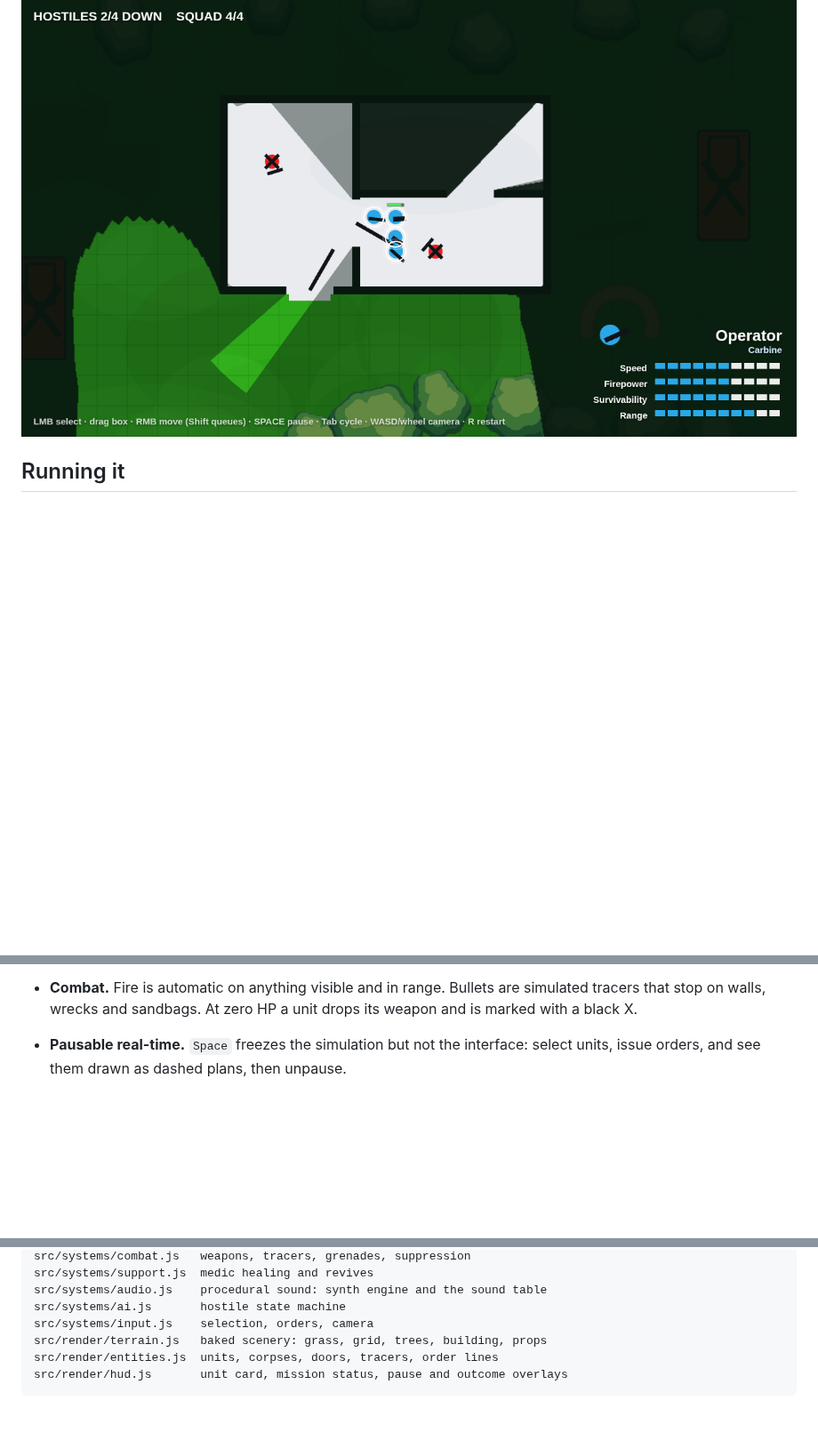
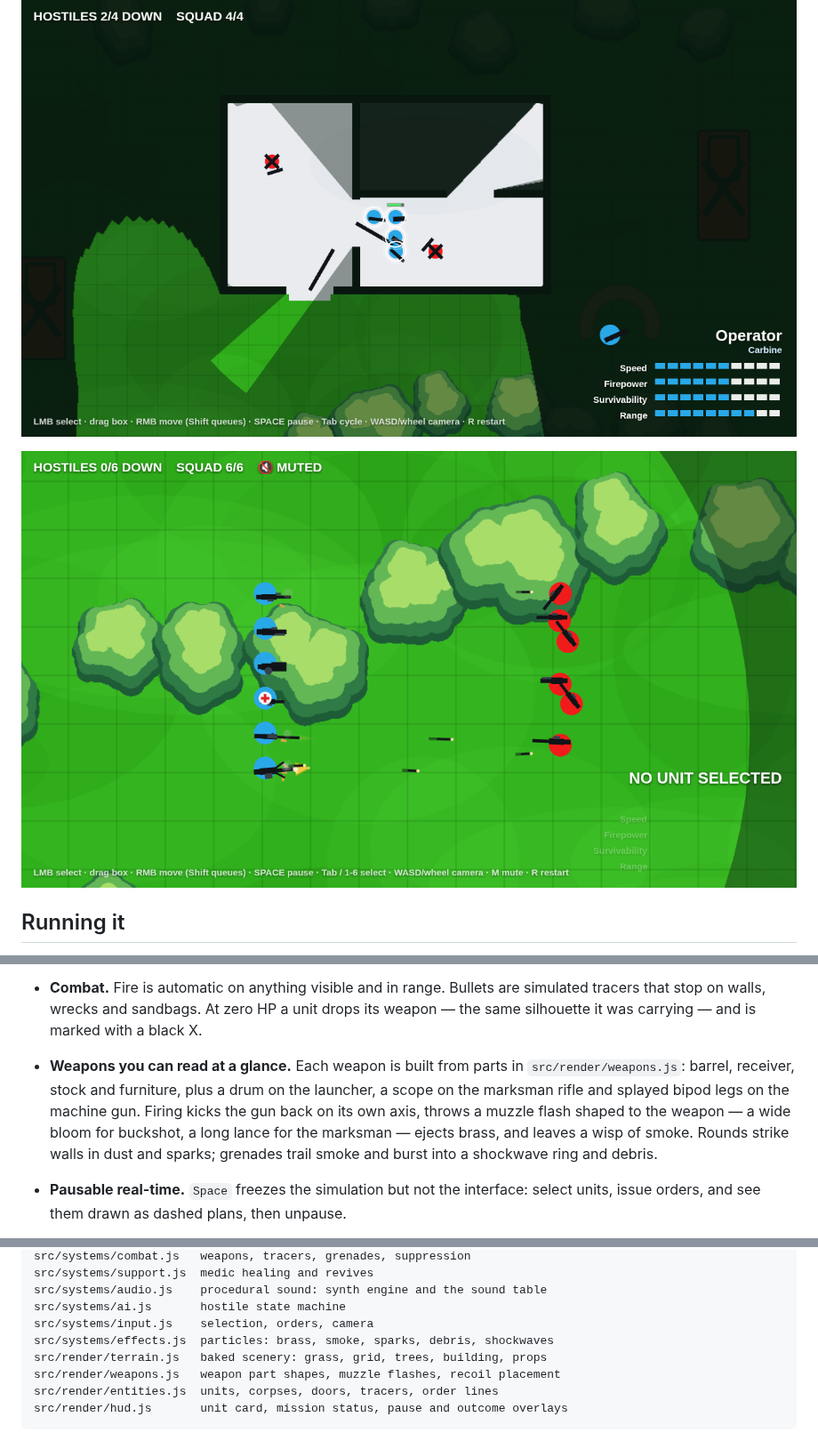
Before and after one commit to ylnyorulmaz/tacticalgame, a Markdown page: README.md, 3 parts joined by grey strips. Shown at 89% size. GitHub-like rendering; pictures changed too: docs/firefight.png (added); blank space fills up the shorter version.

````diff
--- a/README.md
+++ b/README.md
@@ -7,6 +7,8 @@ a time. Pausable real-time — hit `Space`, plan, unpause, watch it play out.
 Built with Phaser 3. No build step, no bundler, no npm install.
 
 ![Squad breaching the front door](docs/screenshot.png)
+
+![Squad and hostiles trading fire](docs/firefight.png)
 
 ## Running it
 
@@ -84,7 +86,15 @@ automatic offline fallback, so the game still boots without a network.
   fire pins them in place.
 - **Combat.** Fire is automatic on anything visible and in range. Bullets are
   simulated tracers that stop on walls, wrecks and sandbags. At zero HP a unit
-  drops its weapon and is marked with a black X.
+  drops its weapon — the same silhouette it was carrying — and is marked with a
+  black X.
+- **Weapons you can read at a glance.** Each weapon is built from parts in
+  `src/render/weapons.js`: barrel, receiver, stock and furniture, plus a drum on
+  the launcher, a scope on the marksman rifle and splayed bipod legs on the
+  machine gun. Firing kicks the gun back on its own axis, throws a muzzle flash
+  shaped to the weapon — a wide bloom for buckshot, a long lance for the marksman
+  — ejects brass, and leaves a wisp of smoke. Rounds strike walls in dust and
+  sparks; grenades trail smoke and burst into a shockwave ring and debris.
 - **Pausable real-time.** `Space` freezes the simulation but not the interface:
   select units, issue orders, and see them drawn as dashed plans, then unpause.
 - **Sound, synthesised on the fly.** Each weapon has its own report, and there are
@@ -112,7 +122,9 @@ src/systems/support.js  medic healing and revives
 src/systems/audio.js    procedural sound: synth engine and the sound table
 src/systems/ai.js       hostile state machine
 src/systems/input.js    selection, orders, camera
+src/systems/effects.js  particles: brass, smoke, sparks, debris, shockwaves
 src/render/terrain.js   baked scenery: grass, grid, trees, building, props
+src/render/weapons.js   weapon part shapes, muzzle flashes, recoil placement
 src/render/entities.js  units, corpses, doors, tracers, order lines
 src/render/hud.js       unit card, mission status, pause and outcome overlays
 ```
````
Also changed, not shown: docs/roster.png, 7 other files.
